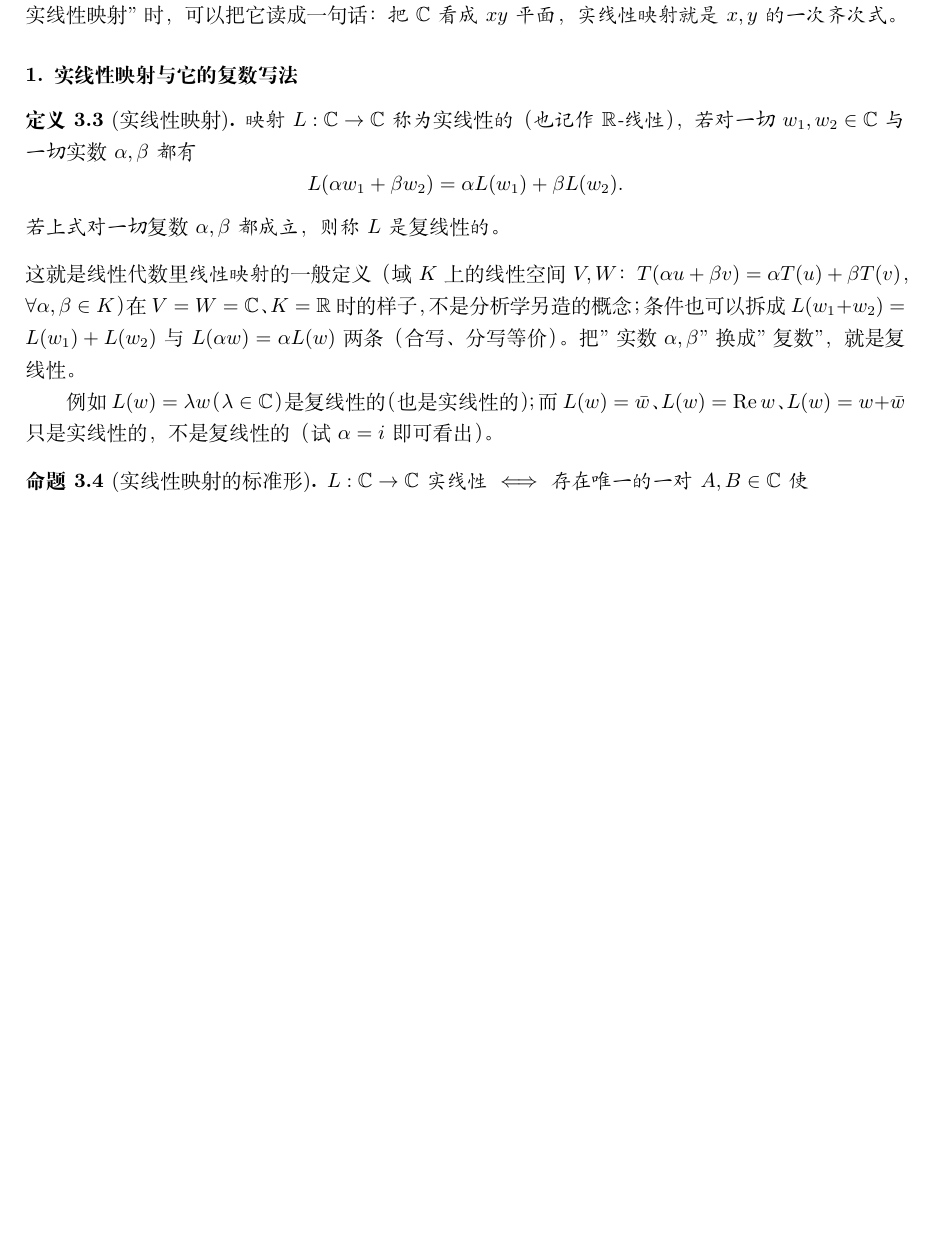
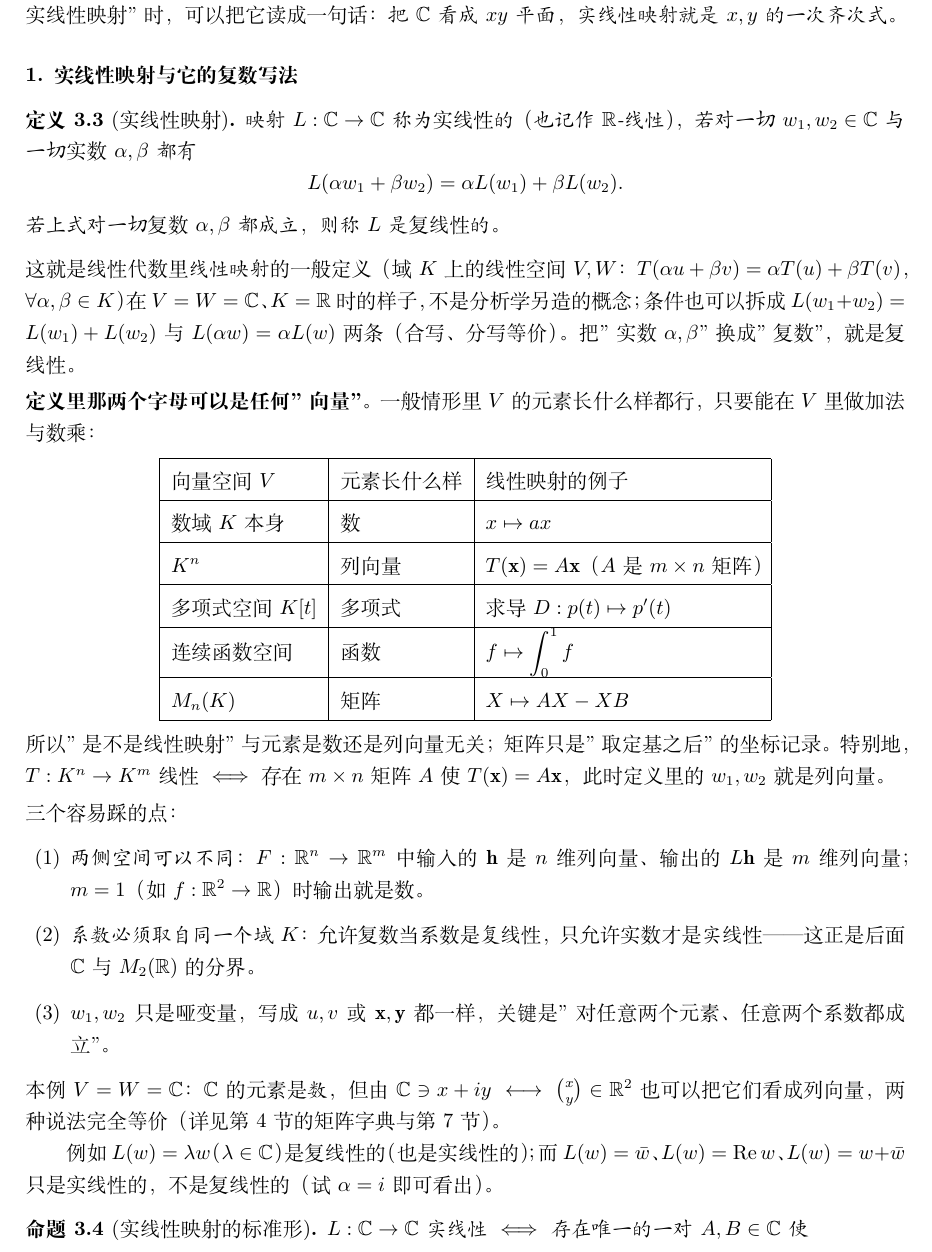
Before and after one commit to Mifansans/math-travel, a LaTeX document (main.tex, which reads chapters/complex-analysis.tex): part of page 19 of 29, cut so that both start at the same text, the shorter picture padded with empty space. Compiled offline with XeLaTeX.

Commit message:
复分析：补充线性映射的一般定义（元素可为列向量、各种空间的例子、三个易错点）

```diff
--- a/chapters/complex-analysis.tex
+++ b/chapters/complex-analysis.tex
@@ -104,6 +104,49 @@ L(\alpha w_1+\beta w_2)=\alpha L(w_1)+\beta L(w_2).
 在 $V=W=\C$、$K=\R$ 时的样子，不是分析学另造的概念；条件也可以拆成
 $L(w_1+w_2)=L(w_1)+L(w_2)$ 与 $L(\alpha w)=\alpha L(w)$ 两条（合写、分写等价）。
 把"实数 $\alpha,\beta$"换成"复数"，就是复线性。
+
+\smallskip
+\noindent
+\textbf{定义里那两个字母可以是任何"向量"。} 一般情形里 $V$ 的元素长什么样都行，只要能在 $V$ 里做加法与数乘：
+\begin{center}
+\renewcommand{\arraystretch}{1.3}
+\begin{tabular}{|l|l|l|}
+\hline
+向量空间 $V$ & 元素长什么样 & 线性映射的例子\\
+\hline
+数域 $K$ 本身 & 数 & $x\mapsto ax$\\
+\hline
+$K^n$ & 列向量 & $T(\mathbf x)=A\mathbf x$（$A$ 是 $m\times n$ 矩阵）\\
+\hline
+多项式空间 $K[t]$ & 多项式 & 求导 $D:p(t)\mapsto p'(t)$\\
+\hline
+连续函数空间 & 函数 & $f\mapsto\displaystyle\int_0^1 f$\\
+\hline
+$M_n(K)$ & 矩阵 & $X\mapsto AX-XB$\\
+\hline
+\end{tabular}
+\end{center}
+
+\noindent
+所以"是不是线性映射"与元素是数还是列向量无关；矩阵只是"取定基之后"的坐标记录。
+特别地，$T:K^n\to K^m$ 线性 $\iff$ 存在 $m\times n$ 矩阵 $A$ 使 $T(\mathbf x)=A\mathbf x$，
+此时定义里的 $w_1,w_2$ 就是列向量。
+
+\smallskip
+\noindent
+三个容易踩的点：
+\begin{enumerate}[label=(\arabic*), leftmargin=2.2em]
+\item \emph{两侧空间可以不同}：$F:\R^n\to\R^m$ 中输入的 $\mathbf h$ 是 $n$ 维列向量、输出的 $L\mathbf h$ 是 $m$ 维列向量；
+$m=1$（如 $f:\R^2\to\R$）时输出就是数。
+\item \emph{系数必须取自同一个域 $K$}：允许复数当系数是\emph{复}线性，只允许实数才是\emph{实}线性——
+这正是后面 $\C$ 与 $M_2(\R)$ 的分界。
+\item $w_1,w_2$ 只是哑变量，写成 $u,v$ 或 $\mathbf x,\mathbf y$ 都一样，
+关键是"对任意两个元素、任意两个系数都成立"。
+\end{enumerate}
+
+\noindent
+本例 $V=W=\C$：$\C$ 的元素是\emph{数}，但由 $\C\ni x+iy\ \longleftrightarrow\ \binom{x}{y}\in\R^2$
+也可以把它们看成列向量，两种说法完全等价（详见第 4 节的矩阵字典与第 7 节）。
 
 例如 $L(w)=\lambda w$（$\lambda\in\C$）是复线性的（也是实线性的）；而 $L(w)=\bar w$、$L(w)=\operatorname{Re}w$、
 $L(w)=w+\bar w$ 只是实线性的，不是复线性的（试 $\alpha=i$ 即可看出）。
```
